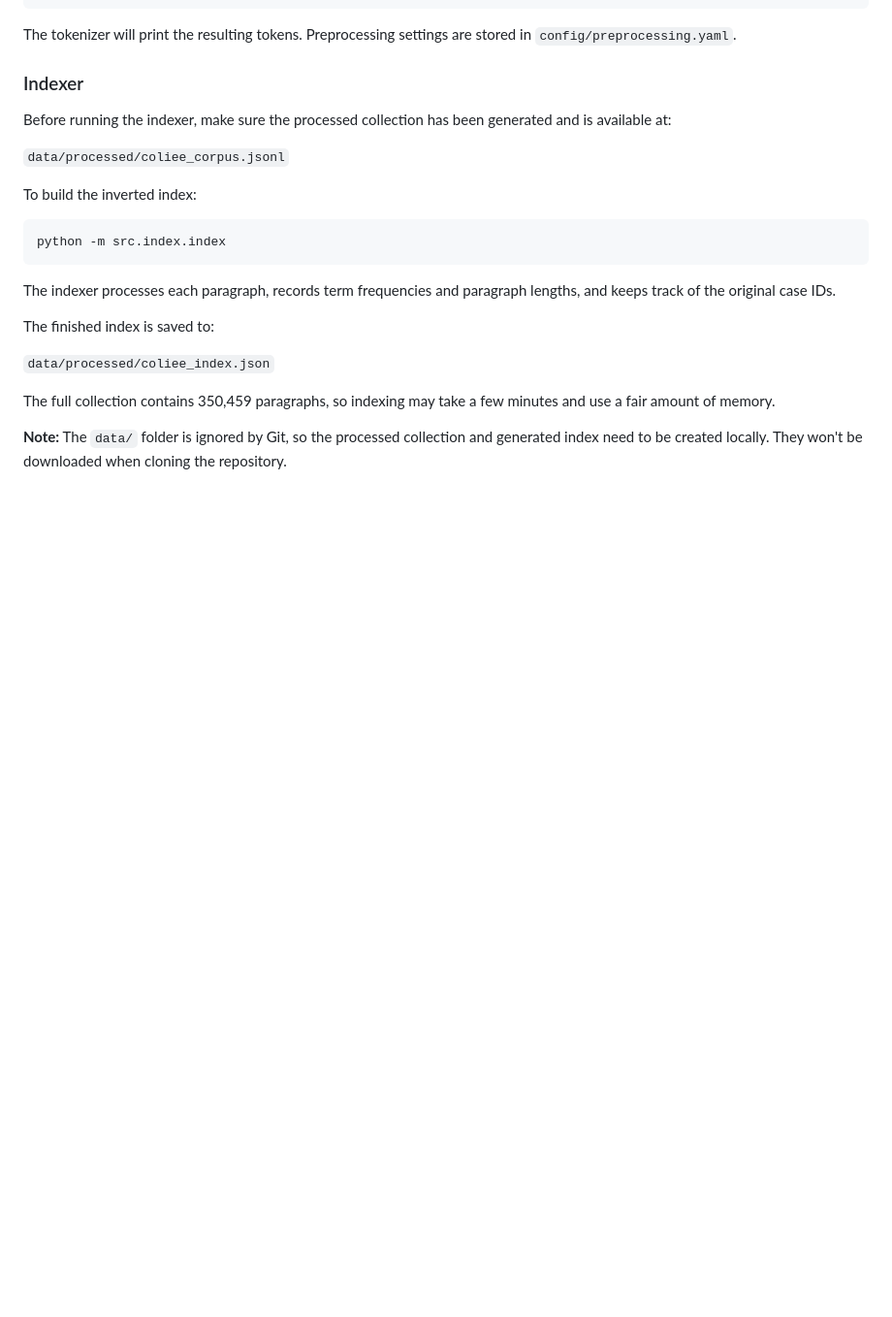
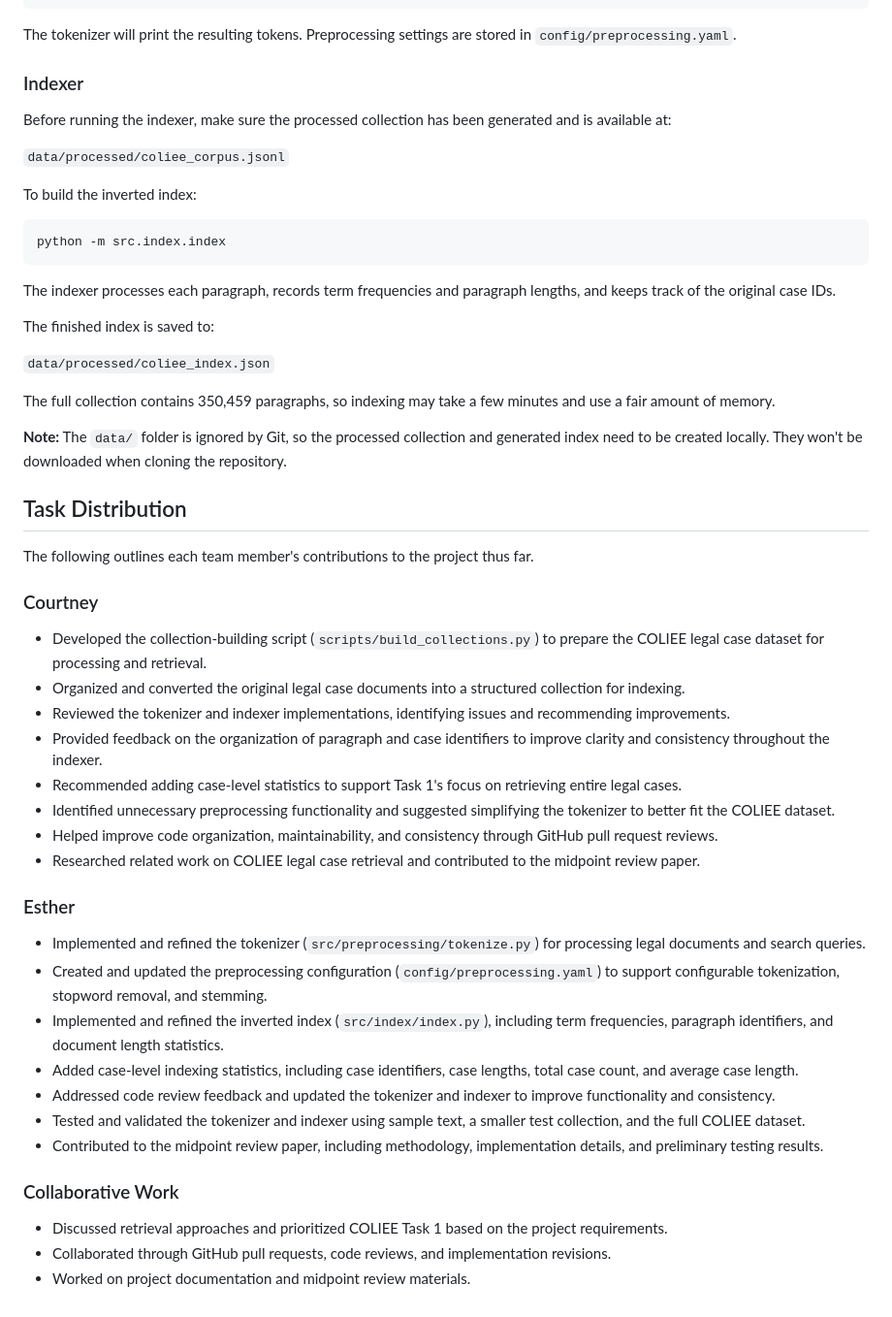
Before and after one commit to CourtOfTheKnee88/COS587_Final_Project_CE, a Markdown page: README.md, the part around the change. Shown at 97% size. Drawn GitHub-style; blank space fills up the shorter version.

Commit message:
Add team task distribution to README

```diff
--- a/README.md
+++ b/README.md
@@ -63,3 +63,31 @@ The finished index is saved to:
 The full collection contains 350,459 paragraphs, so indexing may take a few minutes and use a fair amount of memory.
 
 **Note:** The `data/` folder is ignored by Git, so the processed collection and generated index need to be created locally. They won't be downloaded when cloning the repository.
+
+## Task Distribution
+
+The following outlines each team member's contributions to the project thus far.
+
+### Courtney
+- Developed the collection-building script (`scripts/build_collections.py`) to prepare the COLIEE legal case dataset for processing and retrieval.
+- Organized and converted the original legal case documents into a structured collection for indexing.
+- Reviewed the tokenizer and indexer implementations, identifying issues and recommending improvements.
+- Provided feedback on the organization of paragraph and case identifiers to improve clarity and consistency throughout the indexer.
+- Recommended adding case-level statistics to support Task 1's focus on retrieving entire legal cases.
+- Identified unnecessary preprocessing functionality and suggested simplifying the tokenizer to better fit the COLIEE dataset.
+- Helped improve code organization, maintainability, and consistency through GitHub pull request reviews.
+- Researched related work on COLIEE legal case retrieval and contributed to the midpoint review paper.
+
+### Esther
+- Implemented and refined the tokenizer (`src/preprocessing/tokenize.py`) for processing legal documents and search queries.
+- Created and updated the preprocessing configuration (`config/preprocessing.yaml`) to support configurable tokenization, stopword removal, and stemming.
+- Implemented and refined the inverted index (`src/index/index.py`), including term frequencies, paragraph identifiers, and document length statistics.
+- Added case-level indexing statistics, including case identifiers, case lengths, total case count, and average case length.
+- Addressed code review feedback and updated the tokenizer and indexer to improve functionality and consistency.
+- Tested and validated the tokenizer and indexer using sample text, a smaller test collection, and the full COLIEE dataset.
+- Contributed to the midpoint review paper, including methodology, implementation details, and preliminary testing results.
+
+### Collaborative Work
+- Discussed retrieval approaches and prioritized COLIEE Task 1 based on the project requirements.
+- Collaborated through GitHub pull requests, code reviews, and implementation revisions.
+- Worked on project documentation and midpoint review materials.
```
